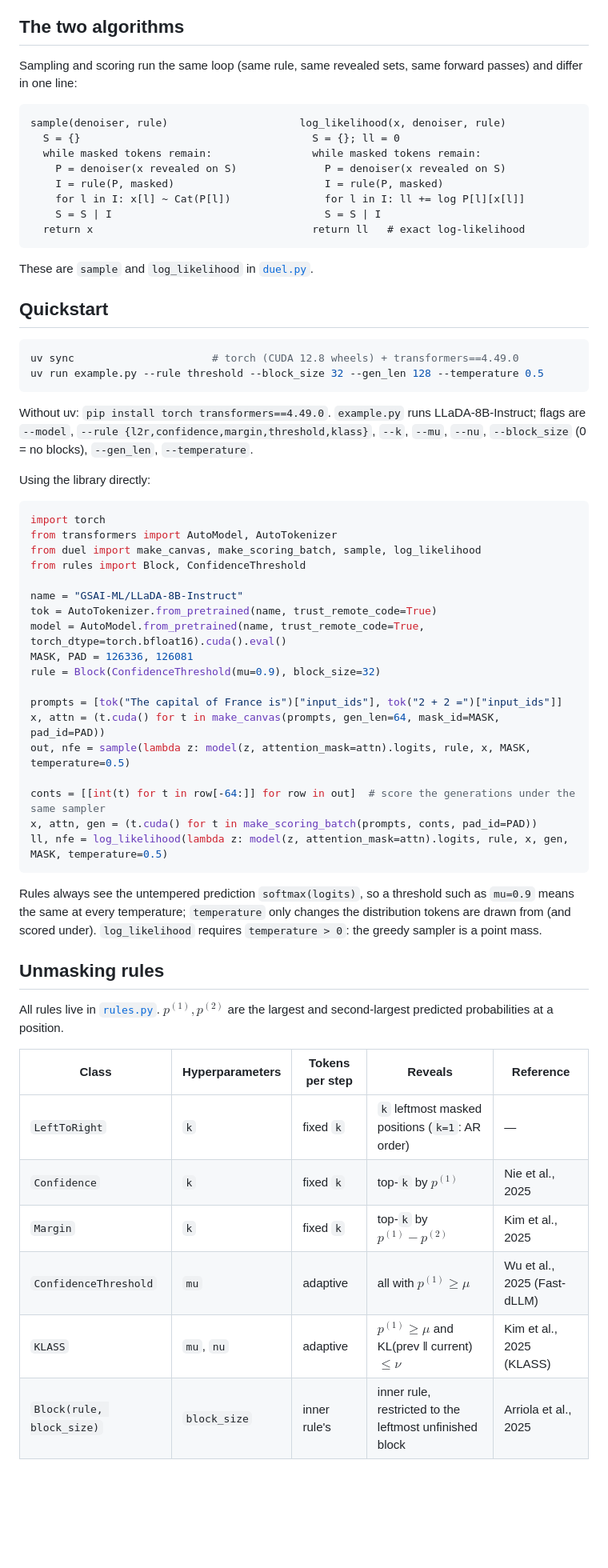
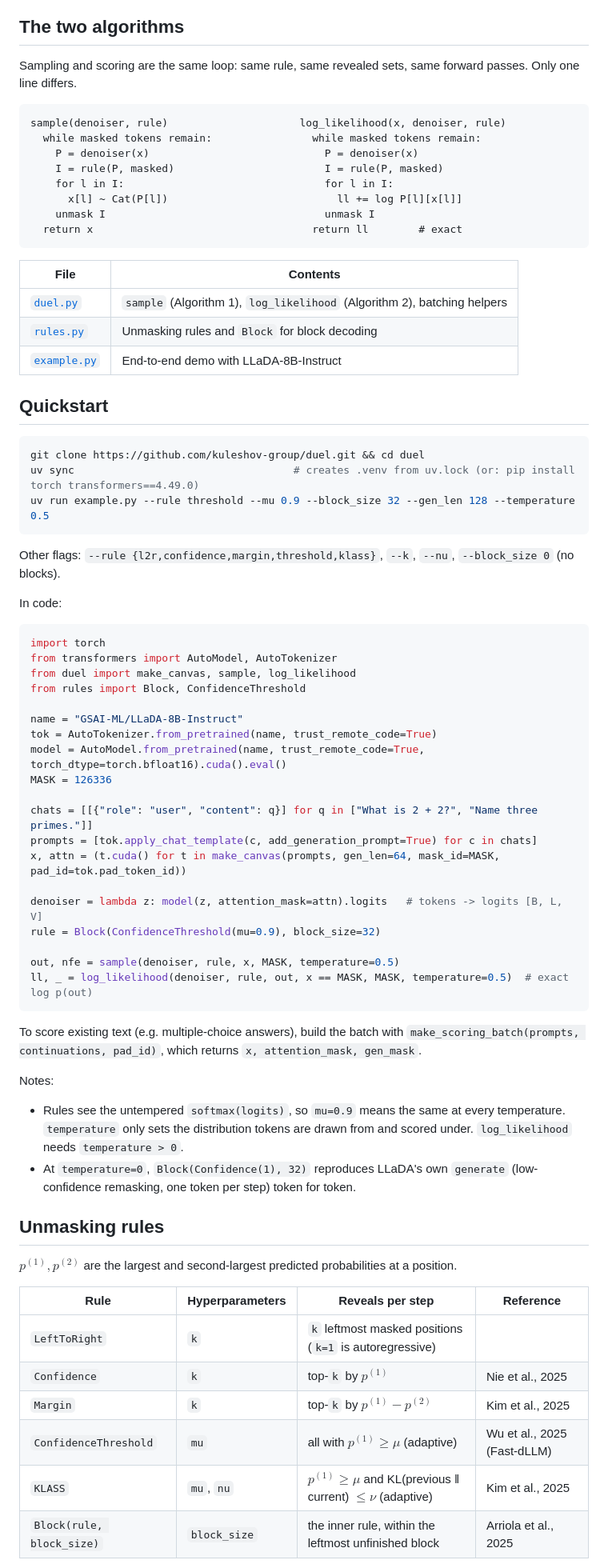
Before and after one commit to kuleshov-group/duel, a Markdown page: README.md, the part around one of its changes. Shown at 80% size. Drawn GitHub-style; blank space fills up the shorter version.

Commit message:
README: centered header, teaser figure, TL;DR, abstract, tighter usage and rules sections
Co-Authored-By: Claude Opus 5.5 <noreply@anthropic.com>

````diff
--- a/README.md
+++ b/README.md
@@ -17,71 +46,78 @@ ones, and sum their log-probabilities. No retraining, any pretrained MDM.
 
 ## The two algorithms
 
-Sampling and scoring run the same loop (same rule, same revealed sets, same forward passes) and differ in
-one line:
+Sampling and scoring are the same loop: same rule, same revealed sets, same forward passes. Only one line differs.
 
 ```
 sample(denoiser, rule)                     log_likelihood(x, denoiser, rule)
-  S = {}                                     S = {}; ll = 0
   while masked tokens remain:                while masked tokens remain:
-    P = denoiser(x revealed on S)              P = denoiser(x revealed on S)
+    P = denoiser(x)                            P = denoiser(x)
     I = rule(P, masked)                        I = rule(P, masked)
-    for l in I: x[l] ~ Cat(P[l])               for l in I: ll += log P[l][x[l]]
-    S = S | I                                  S = S | I
-  return x                                   return ll   # exact log-likelihood
+    for l in I:                                for l in I:
+      x[l] ~ Cat(P[l])                           ll += log P[l][x[l]]
+    unmask I                                   unmask I
+  return x                                   return ll        # exact
 ```
 
-These are `sample` and `log_likelihood` in [`duel.py`](duel.py).
+| File | Contents |
+|---|---|
+| [`duel.py`](duel.py) | `sample` (Algorithm 1), `log_likelihood` (Algorithm 2), batching helpers |
+| [`rules.py`](rules.py) | Unmasking rules and `Block` for block decoding |
+| [`example.py`](example.py) | End-to-end demo with LLaDA-8B-Instruct |
 
 ## Quickstart
 
 ```bash
-uv sync                      # torch (CUDA 12.8 wheels) + transformers==4.49.0
-uv run example.py --rule threshold --block_size 32 --gen_len 128 --temperature 0.5
+git clone https://github.com/kuleshov-group/duel.git && cd duel
+uv sync                                   # creates .venv from uv.lock (or: pip install torch transformers==4.49.0)
+uv run example.py --rule threshold --mu 0.9 --block_size 32 --gen_len 128 --temperature 0.5
 ```
 
-Without uv: `pip install torch transformers==4.49.0`. `example.py` runs LLaDA-8B-Instruct; flags are
-`--model`, `--rule {l2r,confidence,margin,threshold,klass}`, `--k`, `--mu`, `--nu`,
-`--block_size` (0 = no blocks), `--gen_len`, `--temperature`.
+Other flags: `--rule {l2r,confidence,margin,threshold,klass}`, `--k`, `--nu`, `--block_size 0` (no blocks).
 
-Using the library directly:
+In code:
 
 ```python
 import torch
 from transformers import AutoModel, AutoTokenizer
-from duel import make_canvas, make_scoring_batch, sample, log_likelihood
+from duel import make_canvas, sample, log_likelihood
 from rules import Block, ConfidenceThreshold
 
 name = "GSAI-ML/LLaDA-8B-Instruct"
 tok = AutoTokenizer.from_pretrained(name, trust_remote_code=True)
 model = AutoModel.from_pretrained(name, trust_remote_code=True, torch_dtype=torch.bfloat16).cuda().eval()
-MASK, PAD = 126336, 126081
+MASK = 126336
+
+chats = [[{"role": "user", "content": q}] for q in ["What is 2 + 2?", "Name three primes."]]
+prompts = [tok.apply_chat_template(c, add_generation_prompt=True) for c in chats]
+x, attn = (t.cuda() for t in make_canvas(prompts, gen_len=64, mask_id=MASK, pad_id=tok.pad_token_id))
+
+denoiser = lambda z: model(z, attention_mask=attn).logits   # tokens -> logits [B, L, V]
 rule = Block(ConfidenceThreshold(mu=0.9), block_size=32)
 
-prompts = [tok("The capital of France is")["input_ids"], tok("2 + 2 =")["input_ids"]]
-x, attn = (t.cuda() for t in make_canvas(prompts, gen_len=64, mask_id=MASK, pad_id=PAD))
-out, nfe = sample(lambda z: model(z, attention_mask=attn).logits, rule, x, MASK, temperature=0.5)
-
-conts = [[int(t) for t in row[-64:]] for row in out]  # score the generations under the same sampler
-x, attn, gen = (t.cuda() for t in make_scoring_batch(prompts, conts, pad_id=PAD))
-ll, nfe = log_likelihood(lambda z: model(z, attention_mask=attn).logits, rule, x, gen, MASK, temperature=0.5)
+out, nfe = sample(denoiser, rule, x, MASK, temperature=0.5)
+ll, _ = log_likelihood(denoiser, rule, out, x == MASK, MASK, temperature=0.5)  # exact log p(out)
 ```
 
-Rules always see the untempered prediction `softmax(logits)`, so a threshold such as `mu=0.9` means the same at
-every temperature; `temperature` only changes the distribution tokens are drawn from (and scored under).
-`log_likelihood` requires `temperature > 0`: the greedy sampler is a point mass.
+To score existing text (e.g. multiple-choice answers), build the batch with `make_scoring_batch(prompts,
+continuations, pad_id)`, which returns `x, attention_mask, gen_mask`.
+
+Notes:
+- Rules see the untempered `softmax(logits)`, so `mu=0.9` means the same at every temperature. `temperature`
+  only sets the distribution tokens are drawn from and scored under. `log_likelihood` needs `temperature > 0`.
+- At `temperature=0`, `Block(Confidence(1), 32)` reproduces LLaDA's own `generate` (low-confidence remasking,
+  one token per step) token for token.
 
 ## Unmasking rules
 
-All rules live in [`rules.py`](rules.py). $p^{(1)}, p^{(2)}$ are the largest and second-largest predicted
-probabilities at a position.
+$p^{(1)}, p^{(2)}$ are the largest and second-largest predicted probabilities at a position.
 
-| Class | Hyperparameters | Tokens per step | Reveals | Reference |
-|---|---|---|---|---|
-| `LeftToRight` | `k` | fixed `k` | `k` leftmost masked positions (`k=1`: AR order) | — |
-| `Confidence` | `k` | fixed `k` | top-`k` by $p^{(1)}$ | Nie et al., 2025 |
-| `Margin` | `k` | fixed `k` | top-`k` by $p^{(1)} - p^{(2)}$ | Kim et al., 2025 |
-| `ConfidenceThreshold` | `mu` | adaptive | all with $p^{(1)} \ge \mu$ | Wu et al., 2025 (Fast-dLLM) |
-| `KLASS` | `mu`, `nu` | adaptive | $p^{(1)} \ge \mu$ and KL(prev ‖ current) $\le \nu$ | Kim et al., 2025 (KLASS) |
-| `Block(rule, block_size)` | `block_size` | inner rule's | inner rule, restricted to the leftmost unfinished block | Arriola et al., 2025 |
+| Rule | Hyperparameters | Reveals per step | Reference |
+|---|---|---|---|
+| `LeftToRight` | `k` | `k` leftmost masked positions (`k=1` is autoregressive) | |
+| `Confidence` | `k` | top-`k` by $p^{(1)}$ | Nie et al., 2025 |
+| `Margin` | `k` | top-`k` by $p^{(1)} - p^{(2)}$ | Kim et al., 2025 |
+| `ConfidenceThreshold` | `mu` | all with $p^{(1)} \ge \mu$ (adaptive) | Wu et al., 2025 (Fast-dLLM) |
+| `KLASS` | `mu`, `nu` | $p^{(1)} \ge \mu$ and KL(previous ‖ current) $\le \nu$ (adaptive) | Kim et al., 2025 |
+| `Block(rule, block_size)` | `block_size` | the inner rule, within the leftmost unfinished block | Arriola et al., 2025 |
 
````
Also changed, not shown: other parts of README.md (+57 -34 lines), assets/scaling_frontiers_two_panel.png (added).
